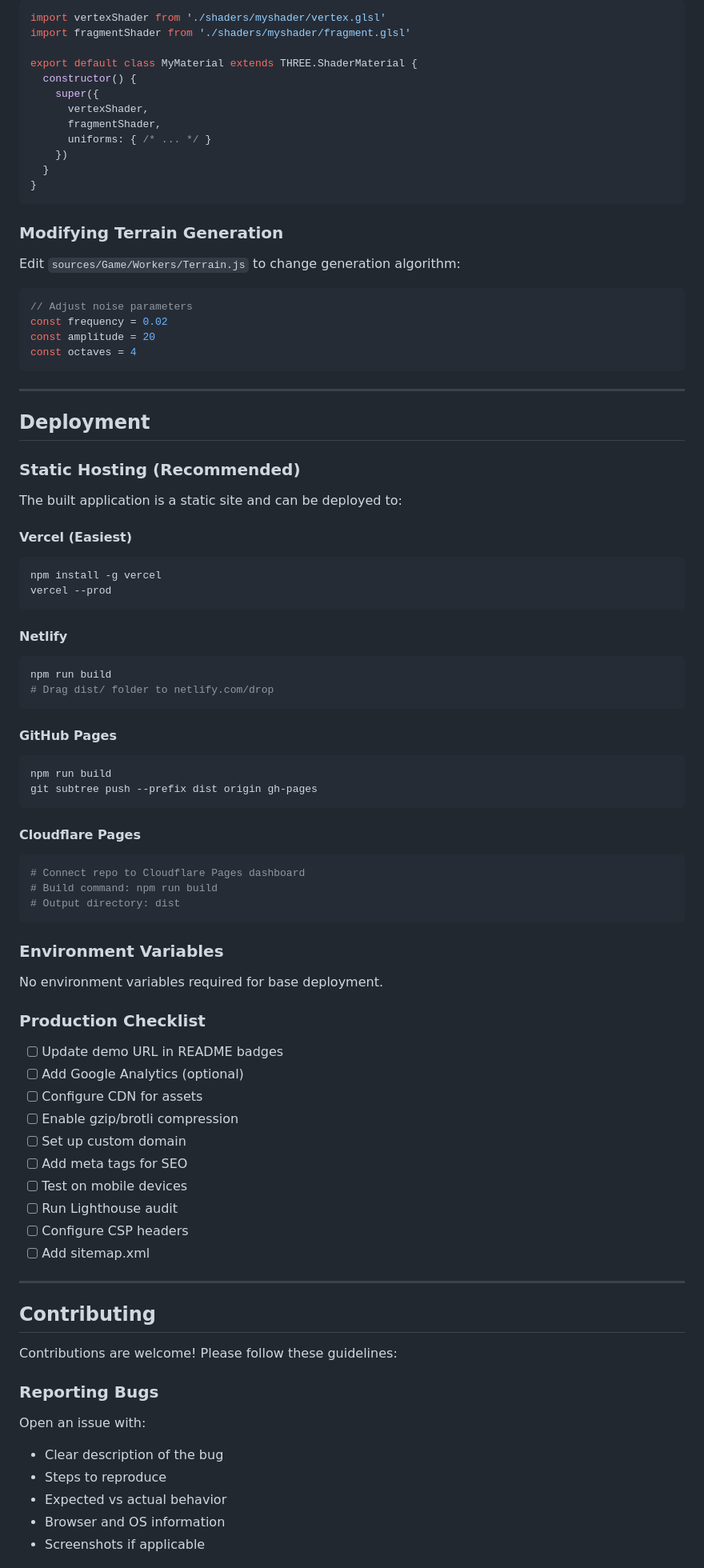
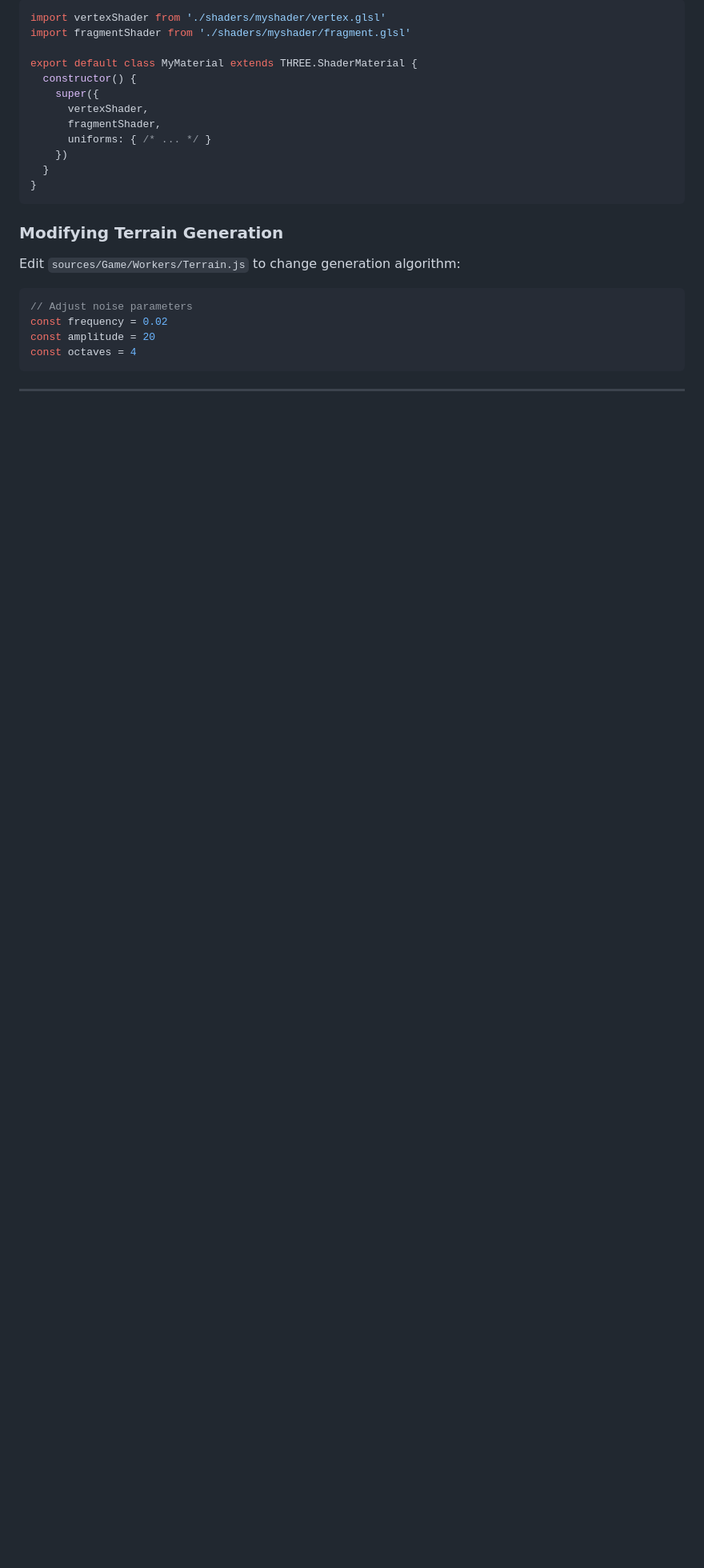
Before and after one commit to MITHRAN-BALACHANDER/-TerrainTrek-, a Markdown page: readme.md, the part around one of its changes. Shown at 80% size. Drawn GitHub-style; blank space fills up the shorter version.

````diff
--- a/readme.md
+++ b/readme.md
@@ -679,66 +652,5 @@ const octaves = 4
 
 ---
 
-## Deployment
 
-### Static Hosting (Recommended)
 
-The built application is a static site and can be deployed to:
-
-#### Vercel (Easiest)
-```bash
-npm install -g vercel
-vercel --prod
-```
-
-#### Netlify
-```bash
-npm run build
-# Drag dist/ folder to netlify.com/drop
-```
-
-#### GitHub Pages
-```bash
-npm run build
-git subtree push --prefix dist origin gh-pages
-```
-
-#### Cloudflare Pages
-```bash
-# Connect repo to Cloudflare Pages dashboard
-# Build command: npm run build
-# Output directory: dist
-```
-
-### Environment Variables
-
-No environment variables required for base deployment.
-
-### Production Checklist
-
-- [ ] Update demo URL in README badges
-- [ ] Add Google Analytics (optional)
-- [ ] Configure CDN for assets
-- [ ] Enable gzip/brotli compression
-- [ ] Set up custom domain
-- [ ] Add meta tags for SEO
-- [ ] Test on mobile devices
-- [ ] Run Lighthouse audit
-- [ ] Configure CSP headers
-- [ ] Add sitemap.xml
-
----
-
-## Contributing
-
-Contributions are welcome! Please follow these guidelines:
-
-### Reporting Bugs
-
-Open an issue with:
-- Clear description of the bug
-- Steps to reproduce
-- Expected vs actual behavior
-- Browser and OS information
-- Screenshots if applicable
-
````
Also changed, not shown: other parts of readme.md (+1 -80 lines).
